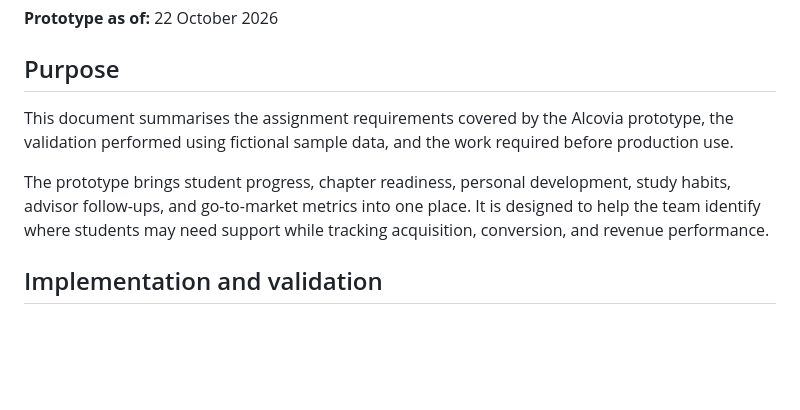
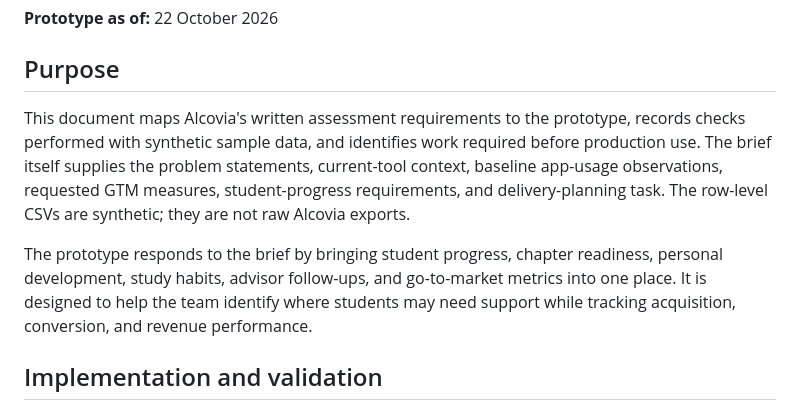
Before and after one commit to Indemmity/alcovia-product-analytics, a Markdown page: Alcovia_Project_Cursor/ASSIGNMENT_COVERAGE.md, the part around the change. GitHub-like rendering; blank space fills up the shorter version.

Commit message:
Clarify assessment traceability and synthetic data provenance

```diff
--- a/Alcovia_Project_Cursor/ASSIGNMENT_COVERAGE.md
+++ b/Alcovia_Project_Cursor/ASSIGNMENT_COVERAGE.md
@@ -4,9 +4,9 @@
 
 ## Purpose
 
-This document summarises the assignment requirements covered by the Alcovia prototype, the validation performed using fictional sample data, and the work required before production use.
+This document maps Alcovia's written assessment requirements to the prototype, records checks performed with synthetic sample data, and identifies work required before production use. The brief itself supplies the problem statements, current-tool context, baseline app-usage observations, requested GTM measures, student-progress requirements, and delivery-planning task. The row-level CSVs are synthetic; they are not raw Alcovia exports.
 
-The prototype brings student progress, chapter readiness, personal development, study habits, advisor follow-ups, and go-to-market metrics into one place. It is designed to help the team identify where students may need support while tracking acquisition, conversion, and revenue performance.
+The prototype responds to the brief by bringing student progress, chapter readiness, personal development, study habits, advisor follow-ups, and go-to-market metrics into one place. It is designed to help the team identify where students may need support while tracking acquisition, conversion, and revenue performance.
 
 ## Implementation and validation
 
```
